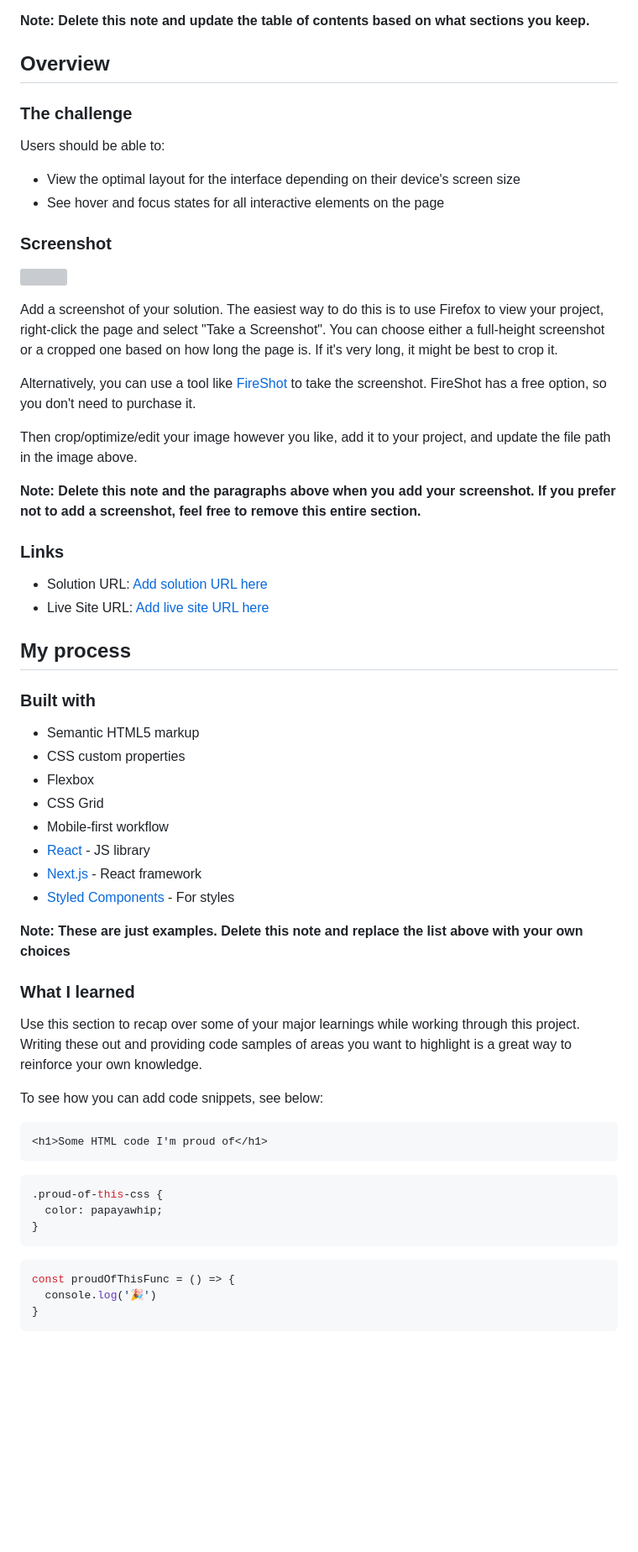
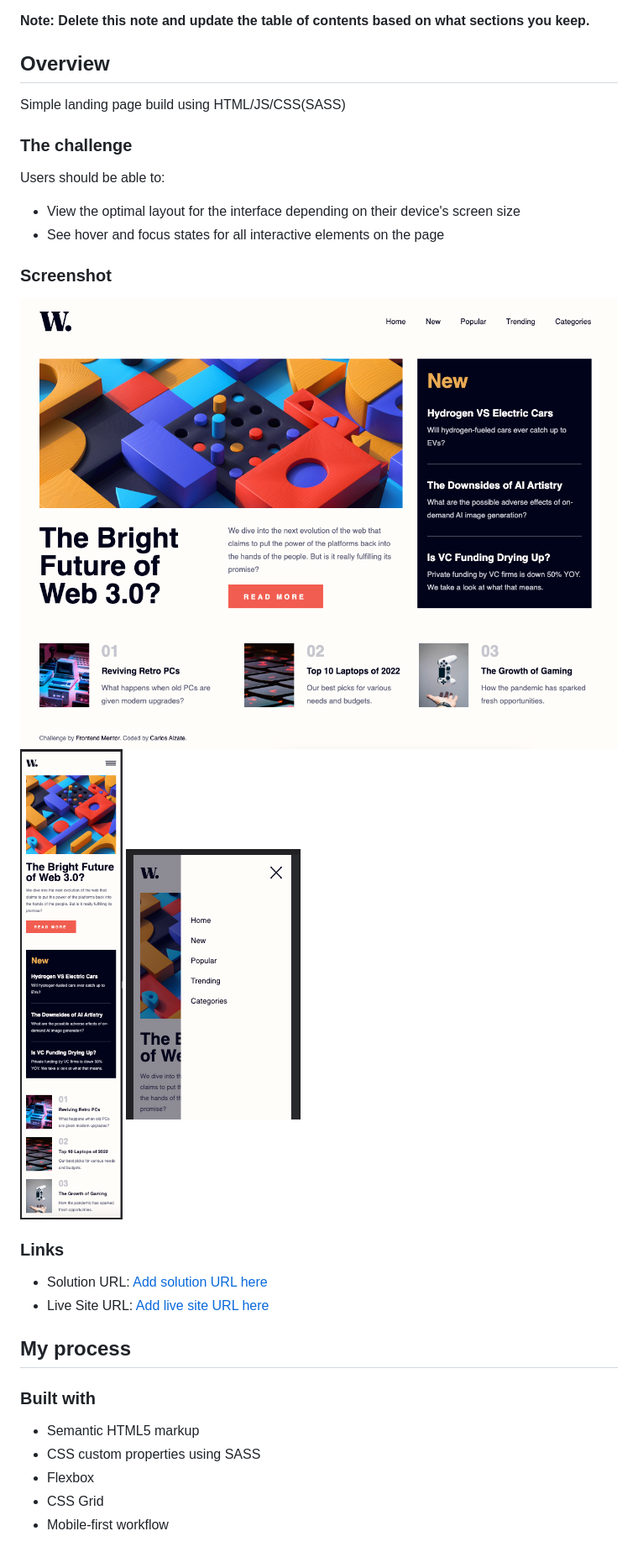
Before and after one commit to carlosalzatep/fem-news-homepage, a Markdown page: README.md, the part around the change printed below. Shown: that part at 84% size. Drawn GitHub-style; pictures changed too: screenshots/desktop.png (added), screenshots/mobile-open-menu.png (added), screenshots/mobile.png (added); blank space fills up the shorter version; grey boxes are pictures that could not be loaded.

Commit message:
update readme and add screenshots

````diff
--- a/README.md
+++ b/README.md
@@ -20,6 +20,8 @@ This is a solution to the [News homepage challenge on Frontend Mentor](https://w
 
 ## Overview
 
+Simple landing page build using HTML/JS/CSS(SASS)
+
 ### The challenge
 
 Users should be able to:
@@ -29,15 +31,9 @@ Users should be able to:
 
 ### Screenshot
 
-![](./screenshot.jpg)
-
-Add a screenshot of your solution. The easiest way to do this is to use Firefox to view your project, right-click the page and select "Take a Screenshot". You can choose either a full-height screenshot or a cropped one based on how long the page is. If it's very long, it might be best to crop it.
-
-Alternatively, you can use a tool like [FireShot](https://getfireshot.com/) to take the screenshot. FireShot has a free option, so you don't need to purchase it.
-
-Then crop/optimize/edit your image however you like, add it to your project, and update the file path in the image above.
-
-**Note: Delete this note and the paragraphs above when you add your screenshot. If you prefer not to add a screenshot, feel free to remove this entire section.**
+![](./screenshots/desktop.png)
+![](./screenshots/mobile.png)
+![](./screenshots/mobile-open-menu.png)
 
 ### Links
 
@@ -49,33 +45,8 @@ Then crop/optimize/edit your image however you like, add it to your project, and
 ### Built with
 
 - Semantic HTML5 markup
-- CSS custom properties
+- CSS custom properties using SASS
 - Flexbox
 - CSS Grid
 - Mobile-first workflow
-- [React](https://reactjs.org/) - JS library
-- [Next.js](https://nextjs.org/) - React framework
-- [Styled Components](https://styled-components.com/) - For styles
 
-**Note: These are just examples. Delete this note and replace the list above with your own choices**
-
-### What I learned
-
-Use this section to recap over some of your major learnings while working through this project. Writing these out and providing code samples of areas you want to highlight is a great way to reinforce your own knowledge.
-
-To see how you can add code snippets, see below:
-
-```html
-<h1>Some HTML code I'm proud of</h1>
-```
-```css
-.proud-of-this-css {
-  color: papayawhip;
-}
-```
-```js
-const proudOfThisFunc = () => {
-  console.log('🎉')
-}
-```
-
````
Also changed, not shown: other parts of README.md (+2 -27 lines).
